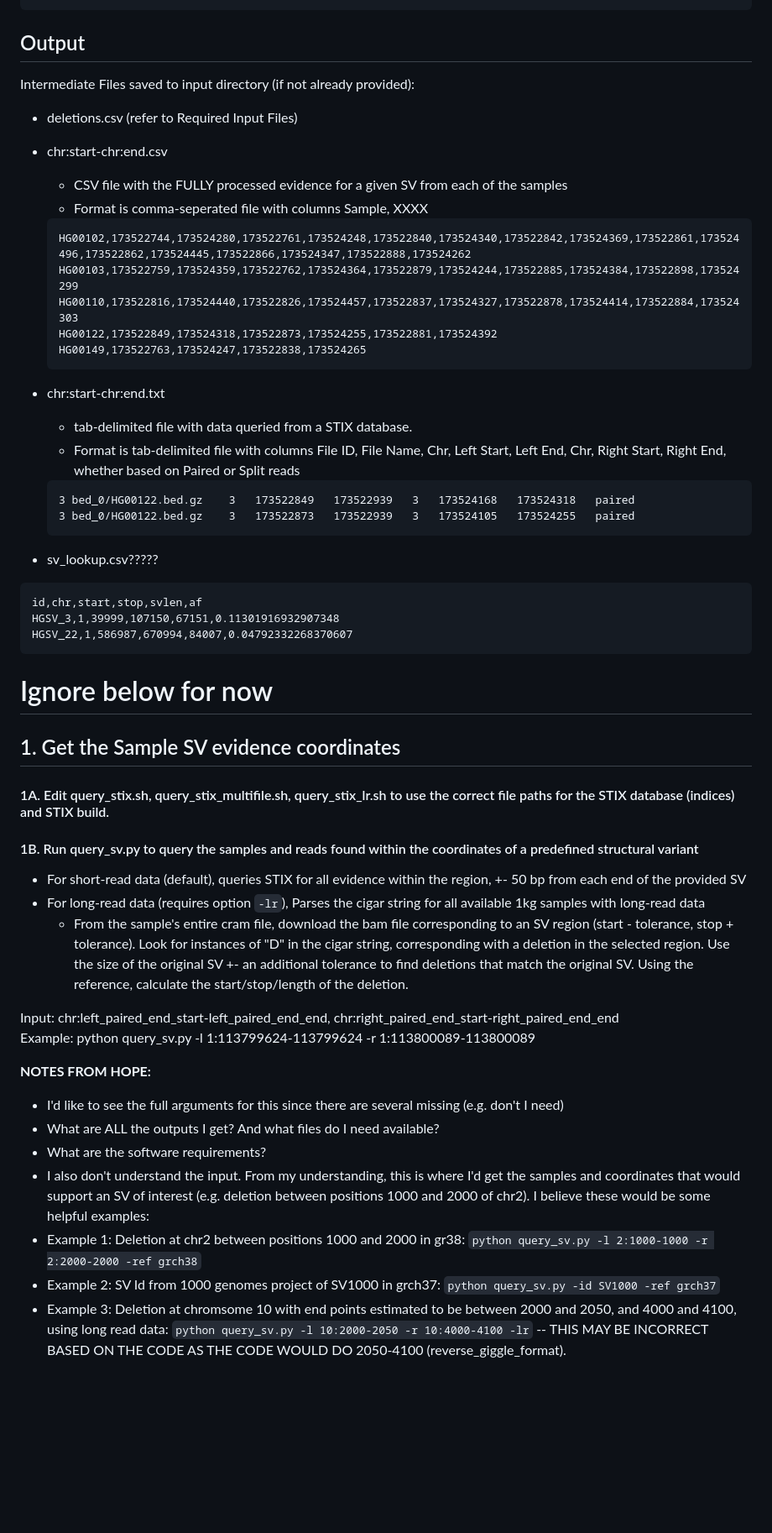
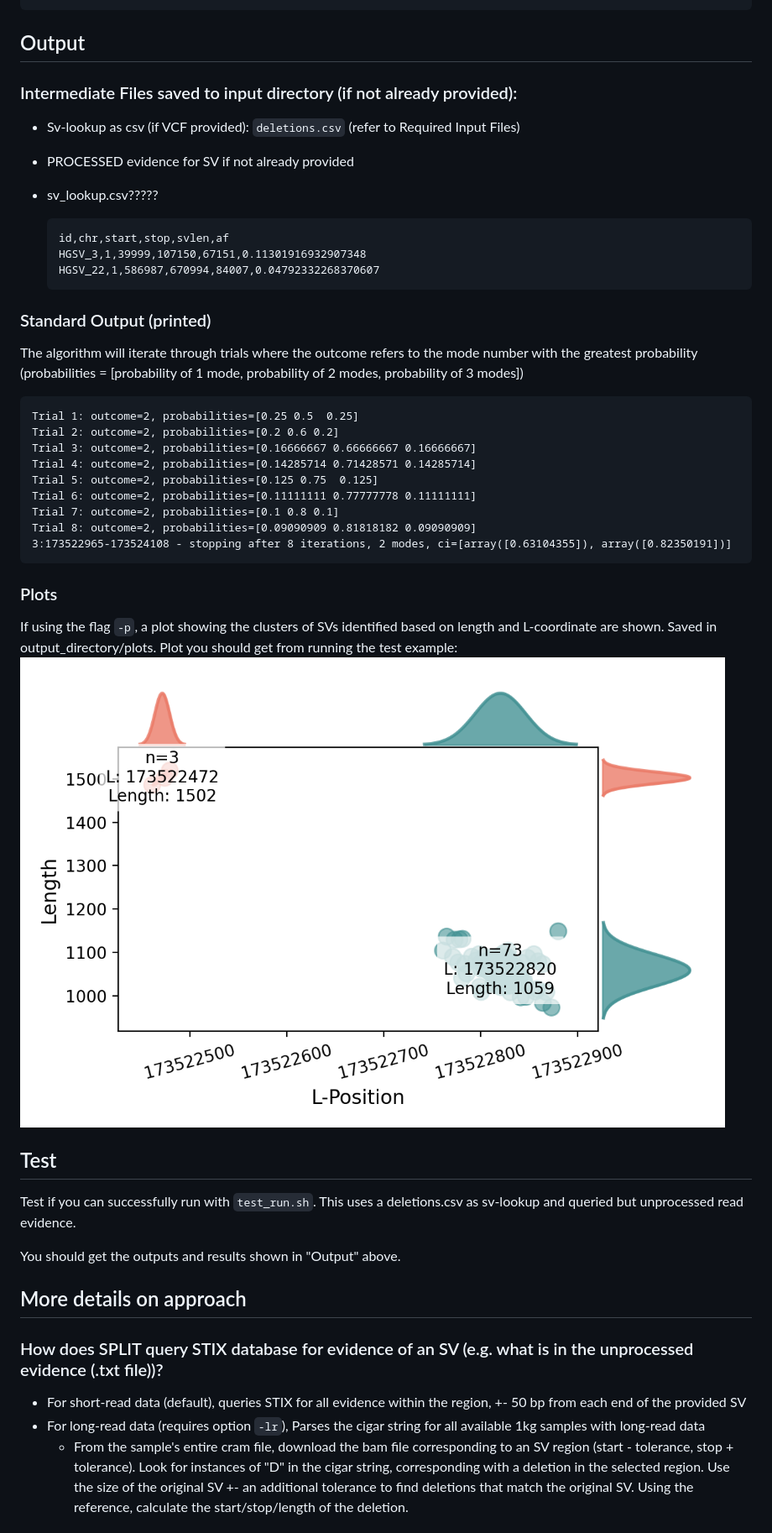
Before and after one commit to vivian-m-li/sv_gmm, a Markdown page: README.md, the part around one of its changes. Shown at 84% size. GitHub-like rendering; pictures changed too: README_images/3:173522965-3:173524108_LengthLCoord_plot.png (added); blank space fills up the shorter version.

Commit message:
added test example and finished the README (except for some things needed)

````diff
--- a/README.md
+++ b/README.md
@@ -74,54 +109,47 @@ Required if running STIX to get related data
 ```
 
 ## Output
-Intermediate Files saved to input directory (if not already provided):
-* deletions.csv (refer to Required Input Files)
-* chr:start-chr:end.csv
-  * CSV file with the FULLY processed evidence for a given SV from each of the samples
-  * Format is comma-seperated file with columns Sample, XXXX
-  ```
-  HG00102,173522744,173524280,173522761,173524248,173522840,173524340,173522842,173524369,173522861,173524496,173522862,173524445,173522866,173524347,173522888,173524262
-  HG00103,173522759,173524359,173522762,173524364,173522879,173524244,173522885,173524384,173522898,173524299
-  HG00110,173522816,173524440,173522826,173524457,173522837,173524327,173522878,173524414,173522884,173524303
-  HG00122,173522849,173524318,173522873,173524255,173522881,173524392
-  HG00149,173522763,173524247,173522838,173524265
-  ```
-* chr:start-chr:end.txt
-  * tab-delimited file with data queried from a STIX database.
-  * Format is tab-delimited file with columns File ID, File Name, Chr, Left Start, Left End, Chr, Right Start, Right End, whether based on Paired or Split reads
-  ```
-  3	bed_0/HG00122.bed.gz	3	173522849	173522939	3	173524168	173524318	paired
-  3	bed_0/HG00122.bed.gz	3	173522873	173522939	3	173524105	173524255	paired
-  ```
+### Intermediate Files saved to input directory (if not already provided):
+* Sv-lookup as csv (if VCF provided): `deletions.csv` (refer to Required Input Files)
+* PROCESSED evidence for SV if not already provided
 
 * sv_lookup.csv?????
+  ```
+  id,chr,start,stop,svlen,af
+  HGSV_3,1,39999,107150,67151,0.11301916932907348
+  HGSV_22,1,586987,670994,84007,0.04792332268370607
+  ```
+### Standard Output (printed)
+The algorithm will iterate through trials where the outcome refers to the mode number with the greatest probability (probabilities = [probability of 1 mode, probability of 2 modes, probability of 3 modes])
 ```
-id,chr,start,stop,svlen,af
-HGSV_3,1,39999,107150,67151,0.11301916932907348
-HGSV_22,1,586987,670994,84007,0.04792332268370607
+Trial 1: outcome=2, probabilities=[0.25 0.5  0.25]
+Trial 2: outcome=2, probabilities=[0.2 0.6 0.2]
+Trial 3: outcome=2, probabilities=[0.16666667 0.66666667 0.16666667]
+Trial 4: outcome=2, probabilities=[0.14285714 0.71428571 0.14285714]
+Trial 5: outcome=2, probabilities=[0.125 0.75  0.125]
+Trial 6: outcome=2, probabilities=[0.11111111 0.77777778 0.11111111]
+Trial 7: outcome=2, probabilities=[0.1 0.8 0.1]
+Trial 8: outcome=2, probabilities=[0.09090909 0.81818182 0.09090909]
+3:173522965-173524108 - stopping after 8 iterations, 2 modes, ci=[array([0.63104355]), array([0.82350191])]
 ```
 
-# Ignore below for now
+### Plots
+If using the flag `-p`, a plot showing the clusters of SVs identified based on length and L-coordinate are shown. Saved in output_directory/plots. Plot you should get from running the test example:
+![alt text](README_images/3:173522965-3:173524108_LengthLCoord_plot.png)
 
-## 1. Get the Sample SV evidence coordinates
 
-#### 1A. Edit query_stix.sh, query_stix_multifile.sh, query_stix_lr.sh to use the correct file paths for the STIX database (indices) and STIX build.
+## Test
+Test if you can successfully run with `test_run.sh`. This uses a deletions.csv as sv-lookup and queried but unprocessed read evidence.
 
-#### 1B. Run query_sv.py to query the samples and reads found within the coordinates of a predefined structural variant
+You should get the outputs and results shown in "Output" above.
+
+
+## More details on approach
+### How does SPLIT query STIX database for evidence of an SV (e.g. what is in the unprocessed evidence (.txt file))?
 
 * For short-read data (default), queries STIX for all evidence within the region, +- 50 bp from each end of the provided SV
 * For long-read data (requires option `-lr`), Parses the cigar string for all available 1kg samples with long-read data
   * From the sample's entire cram file, download the bam file corresponding to an SV region (start - tolerance, stop + tolerance). Look for instances of "D" in the cigar string, corresponding with a deletion in the selected region. Use the size of the original SV +- an additional tolerance to find deletions that match the original SV. Using the reference, calculate the start/stop/length of the deletion.
 
-Input: chr:left_paired_end_start-left_paired_end_end, chr:right_paired_end_start-right_paired_end_end\
-Example: python query_sv.py -l 1:113799624-113799624 -r 1:113800089-113800089
 
-**NOTES FROM HOPE:**
-* I'd like to see the full arguments for this since there are several missing (e.g. don't I need)
-* What are ALL the outputs I get? And what files do I need available?
-* What are the software requirements?
-* I also don't understand the input. From my understanding, this is where I'd get the samples and coordinates that would support an SV of interest (e.g. deletion between positions 1000 and 2000 of chr2). I believe these would be some helpful examples:
-* Example 1: Deletion at chr2 between positions 1000 and 2000 in gr38: `python query_sv.py -l 2:1000-1000 -r 2:2000-2000 -ref grch38`
-* Example 2: SV Id from 1000 genomes project of SV1000 in grch37: `python query_sv.py -id SV1000 -ref grch37`
-* Example 3: Deletion at chromsome 10 with end points estimated to be between 2000 and 2050, and 4000 and 4100, using long read data: `python query_sv.py -l 10:2000-2050 -r 10:4000-4100 -lr` -- THIS MAY BE INCORRECT BASED ON THE CODE AS THE CODE WOULD DO 2050-4100 (reverse_giggle_format).
 
````
Also changed, not shown: other parts of README.md (+63 -39 lines), 3 other files.
